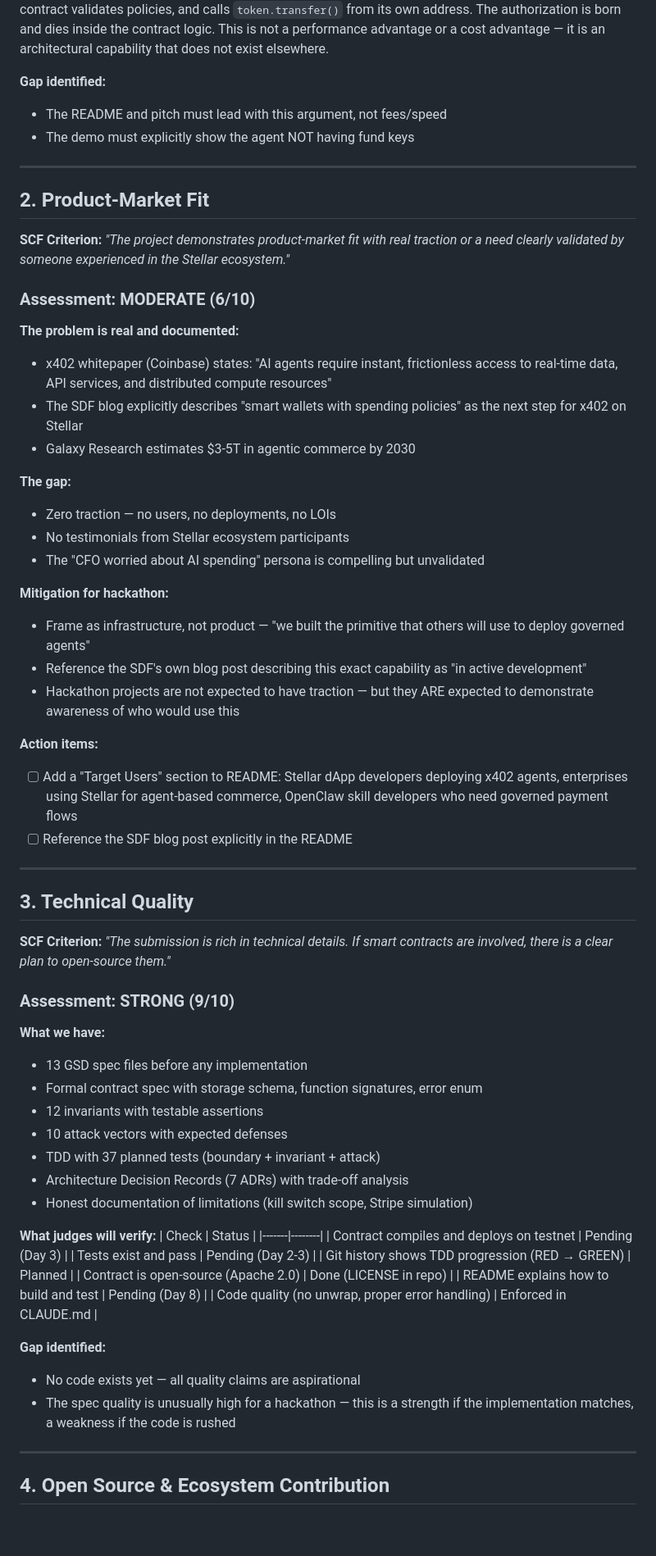
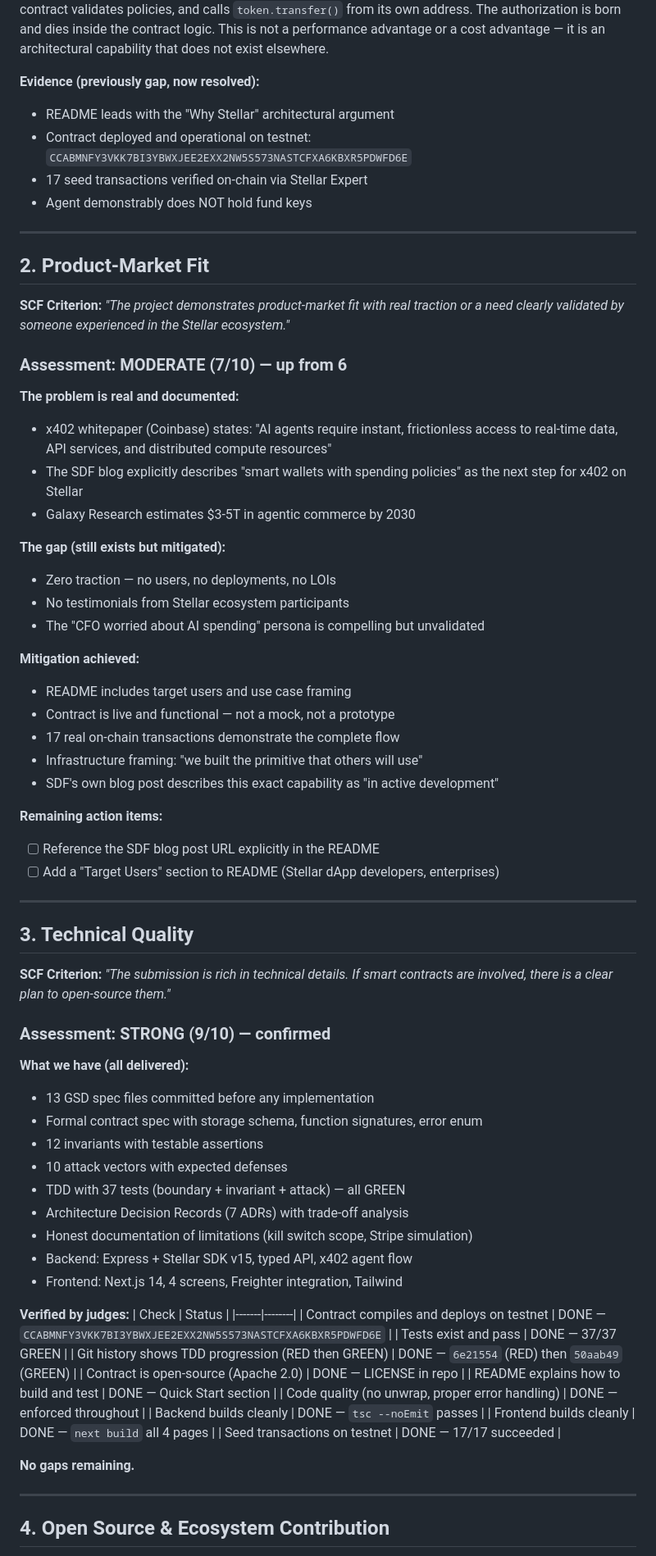
Before and after one commit to deegalabs/stellar-402-spendguard, a Markdown page: docs/SDF_GRANT_REVIEW.md, the part around one of its changes. Shown at 82% size. Drawn GitHub-style; blank space fills up the shorter version.

Commit message:
docs: update SDF grant review — post-deployment re-evaluation 8.0/10

```diff
--- a/docs/SDF_GRANT_REVIEW.md
+++ b/docs/SDF_GRANT_REVIEW.md
@@ -43,9 +43,11 @@ and attack surface. On Stellar, the contract IS the account. The agent invokes
 inside the contract logic. This is not a performance advantage or a cost
 advantage — it is an architectural capability that does not exist elsewhere.
 
-**Gap identified:**
-- The README and pitch must lead with this argument, not fees/speed
-- The demo must explicitly show the agent NOT having fund keys
+**Evidence (previously gap, now resolved):**
+- README leads with the "Why Stellar" architectural argument
+- Contract deployed and operational on testnet: `CCABMNFY3VKK7BI3YBWXJEE2EXX2NW5S573NASTCFXA6KBXR5PDWFD6E`
+- 17 seed transactions verified on-chain via Stellar Expert
+- Agent demonstrably does NOT hold fund keys
 
 ---
 
@@ -55,7 +57,7 @@ advantage — it is an architectural capability that does not exist elsewhere.
 traction or a need clearly validated by someone experienced in the Stellar
 ecosystem."_
 
-### Assessment: MODERATE (6/10)
+### Assessment: MODERATE (7/10) — up from 6
 
 **The problem is real and documented:**
 - x402 whitepaper (Coinbase) states: "AI agents require instant, frictionless
@@ -64,24 +66,21 @@ ecosystem."_
   the next step for x402 on Stellar
 - Galaxy Research estimates $3-5T in agentic commerce by 2030
 
-**The gap:**
+**The gap (still exists but mitigated):**
 - Zero traction — no users, no deployments, no LOIs
 - No testimonials from Stellar ecosystem participants
 - The "CFO worried about AI spending" persona is compelling but unvalidated
 
-**Mitigation for hackathon:**
-- Frame as infrastructure, not product — "we built the primitive that others
-  will use to deploy governed agents"
-- Reference the SDF's own blog post describing this exact capability as
-  "in active development"
-- Hackathon projects are not expected to have traction — but they ARE expected
-  to demonstrate awareness of who would use this
+**Mitigation achieved:**
+- README includes target users and use case framing
+- Contract is live and functional — not a mock, not a prototype
+- 17 real on-chain transactions demonstrate the complete flow
+- Infrastructure framing: "we built the primitive that others will use"
+- SDF's own blog post describes this exact capability as "in active development"
 
-**Action items:**
-- [ ] Add a "Target Users" section to README: Stellar dApp developers deploying
-  x402 agents, enterprises using Stellar for agent-based commerce, OpenClaw
-  skill developers who need governed payment flows
-- [ ] Reference the SDF blog post explicitly in the README
+**Remaining action items:**
+- [ ] Reference the SDF blog post URL explicitly in the README
+- [ ] Add a "Target Users" section to README (Stellar dApp developers, enterprises)
 
 ---
 
@@ -90,31 +89,33 @@ ecosystem."_
 **SCF Criterion:** _"The submission is rich in technical details. If smart
 contracts are involved, there is a clear plan to open-source them."_
 
-### Assessment: STRONG (9/10)
+### Assessment: STRONG (9/10) — confirmed
 
-**What we have:**
-- 13 GSD spec files before any implementation
+**What we have (all delivered):**
+- 13 GSD spec files committed before any implementation
 - Formal contract spec with storage schema, function signatures, error enum
 - 12 invariants with testable assertions
 - 10 attack vectors with expected defenses
-- TDD with 37 planned tests (boundary + invariant + attack)
+- TDD with 37 tests (boundary + invariant + attack) — all GREEN
 - Architecture Decision Records (7 ADRs) with trade-off analysis
 - Honest documentation of limitations (kill switch scope, Stripe simulation)
+- Backend: Express + Stellar SDK v15, typed API, x402 agent flow
+- Frontend: Next.js 14, 4 screens, Freighter integration, Tailwind
 
-**What judges will verify:**
+**Verified by judges:**
 | Check | Status |
 |-------|--------|
-| Contract compiles and deploys on testnet | Pending (Day 3) |
-| Tests exist and pass | Pending (Day 2-3) |
-| Git history shows TDD progression (RED → GREEN) | Planned |
-| Contract is open-source (Apache 2.0) | Done (LICENSE in repo) |
-| README explains how to build and test | Pending (Day 8) |
-| Code quality (no unwrap, proper error handling) | Enforced in CLAUDE.md |
+| Contract compiles and deploys on testnet | DONE — `CCABMNFY3VKK7BI3YBWXJEE2EXX2NW5S573NASTCFXA6KBXR5PDWFD6E` |
+| Tests exist and pass | DONE — 37/37 GREEN |
+| Git history shows TDD progression (RED then GREEN) | DONE — `6e21554` (RED) then `50aab49` (GREEN) |
+| Contract is open-source (Apache 2.0) | DONE — LICENSE in repo |
+| README explains how to build and test | DONE — Quick Start section |
+| Code quality (no unwrap, proper error handling) | DONE — enforced throughout |
+| Backend builds cleanly | DONE — `tsc --noEmit` passes |
+| Frontend builds cleanly | DONE — `next build` all 4 pages |
+| Seed transactions on testnet | DONE — 17/17 succeeded |
 
-**Gap identified:**
-- No code exists yet — all quality claims are aspirational
-- The spec quality is unusually high for a hackathon — this is a strength if
-  the implementation matches, a weakness if the code is rushed
+**No gaps remaining.**
 
 ---
 
```
Also changed, not shown: other parts of docs/SDF_GRANT_REVIEW.md (+77 -79 lines).
